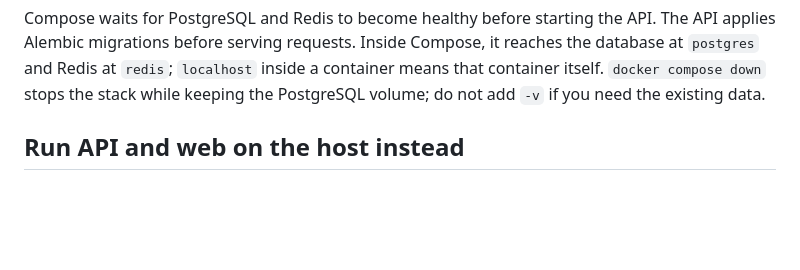
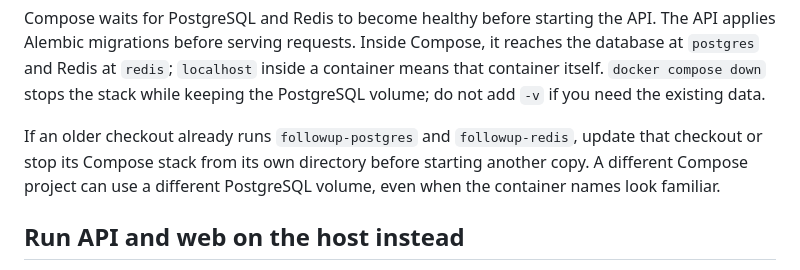
Before and after one commit to jadewanson/Follow-Up-Radar, a Markdown page: README.md, the part around the change. Drawn GitHub-style; blank space fills up the shorter version.

Commit message:
docs: clarify existing Compose stack and volume ownership

```diff
--- a/README.md
+++ b/README.md
@@ -39,6 +39,8 @@ Prerequisite: **Docker Desktop with Compose**. Run these commands from this repo
 4. In development mode, sign-in links are written to `var/dev_email_outbox` on your Mac. Open the newest link there; email is not sent unless SMTP is configured.
 
 Compose waits for PostgreSQL and Redis to become healthy before starting the API. The API applies Alembic migrations before serving requests. Inside Compose, it reaches the database at `postgres` and Redis at `redis`; `localhost` inside a container means that container itself. `docker compose down` stops the stack while keeping the PostgreSQL volume; do not add `-v` if you need the existing data.
+
+If an older checkout already runs `followup-postgres` and `followup-redis`, update that checkout or stop its Compose stack from its own directory before starting another copy. A different Compose project can use a different PostgreSQL volume, even when the container names look familiar.
 
 ## Run API and web on the host instead
 
```
